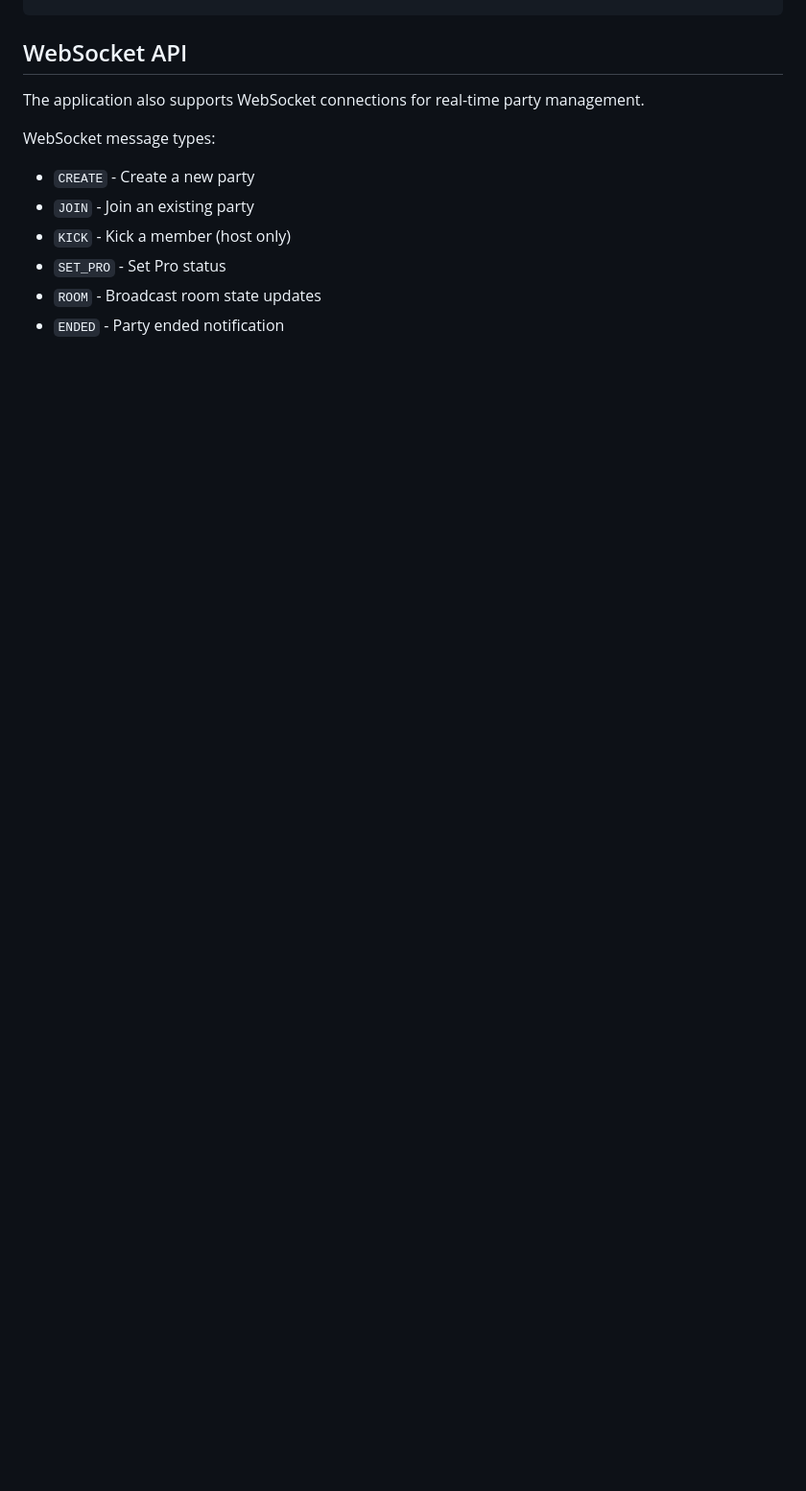
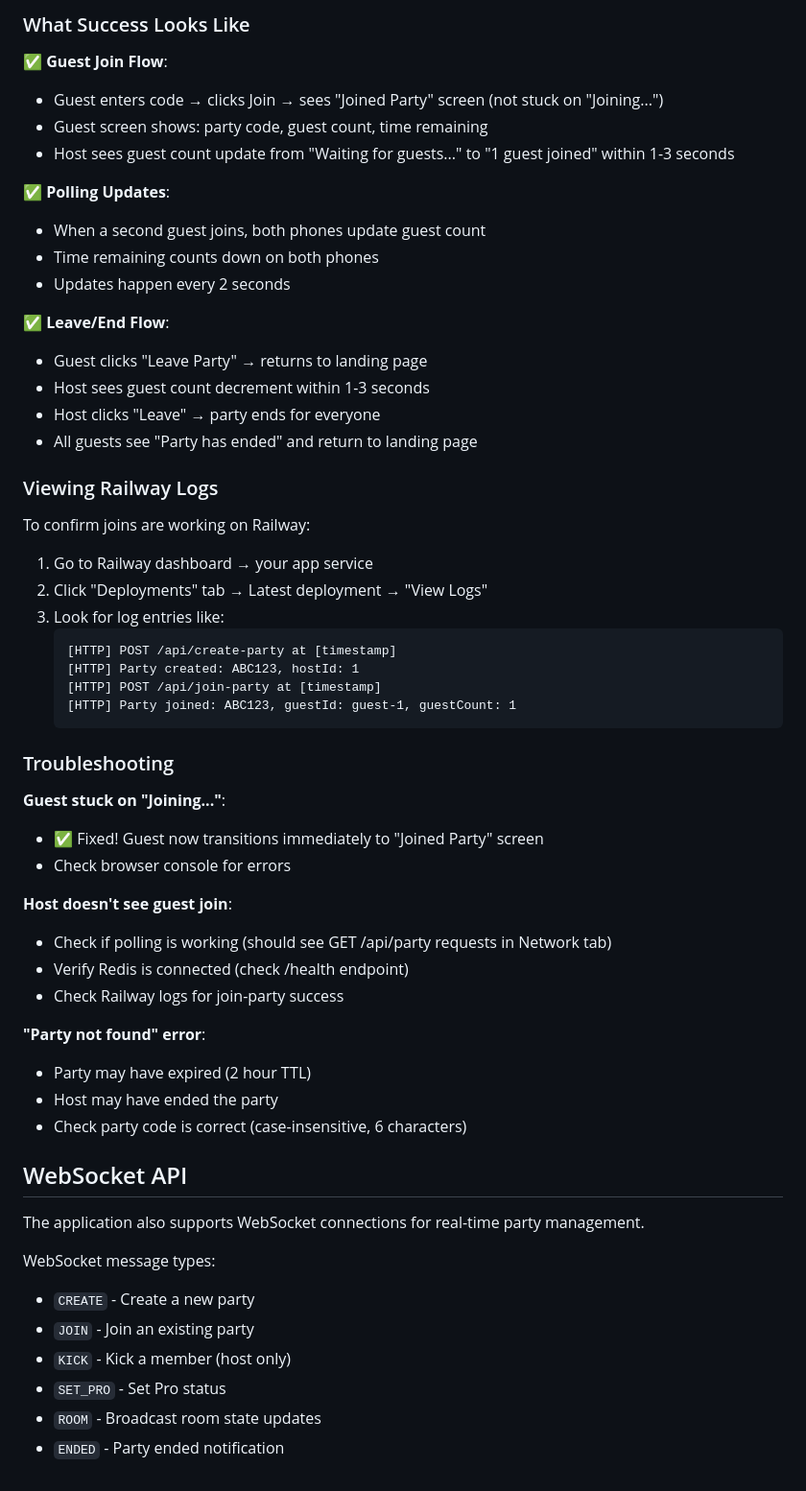
Before and after one commit to evansian456-alt/syncspeaker-prototype, a Markdown page: README.md, the part around one of its changes. Shown at 96% size. GitHub-like rendering; blank space fills up the shorter version.

Commit message:
Phase 5: Add comprehensive documentation for two-phone testing and API endpoints
Co-authored-by: evansian456-alt <257758286+evansian456-alt@users.noreply.github.com>

````diff
--- a/README.md
+++ b/README.md
@@ -236,3 +358,49 @@ Response: { "ok": true }
+### What Success Looks Like
+
+✅ **Guest Join Flow**:
+- Guest enters code → clicks Join → sees "Joined Party" screen (not stuck on "Joining...")
+- Guest screen shows: party code, guest count, time remaining
+- Host sees guest count update from "Waiting for guests..." to "1 guest joined" within 1-3 seconds
+
+✅ **Polling Updates**:
+- When a second guest joins, both phones update guest count
+- Time remaining counts down on both phones
+- Updates happen every 2 seconds
+
+✅ **Leave/End Flow**:
+- Guest clicks "Leave Party" → returns to landing page
+- Host sees guest count decrement within 1-3 seconds
+- Host clicks "Leave" → party ends for everyone
+- All guests see "Party has ended" and return to landing page
+
+### Viewing Railway Logs
+
+To confirm joins are working on Railway:
+1. Go to Railway dashboard → your app service
+2. Click "Deployments" tab → Latest deployment → "View Logs"
+3. Look for log entries like:
+   ```
+   [HTTP] POST /api/create-party at [timestamp]
+   [HTTP] Party created: ABC123, hostId: 1
+   [HTTP] POST /api/join-party at [timestamp]
+   [HTTP] Party joined: ABC123, guestId: guest-1, guestCount: 1
+   ```
+
+### Troubleshooting
+
+**Guest stuck on "Joining..."**:
+- ✅ Fixed! Guest now transitions immediately to "Joined Party" screen
+- Check browser console for errors
+
+**Host doesn't see guest join**:
+- Check if polling is working (should see GET /api/party requests in Network tab)
+- Verify Redis is connected (check /health endpoint)
+- Check Railway logs for join-party success
+
+**"Party not found" error**:
+- Party may have expired (2 hour TTL)
+- Host may have ended the party
+- Check party code is correct (case-insensitive, 6 characters)
 
 ## WebSocket API
 
````
Also changed, not shown: other parts of README.md (+126 -4 lines).
